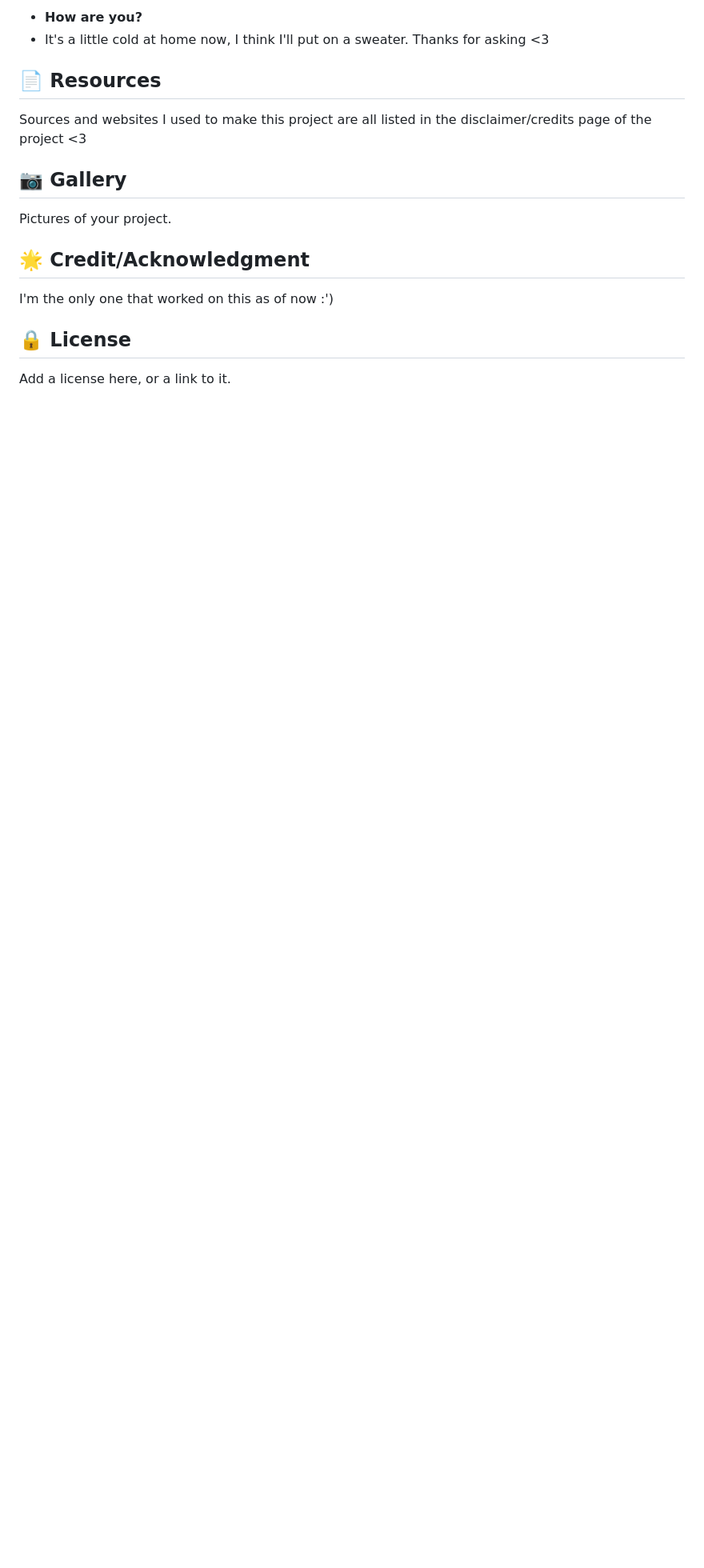
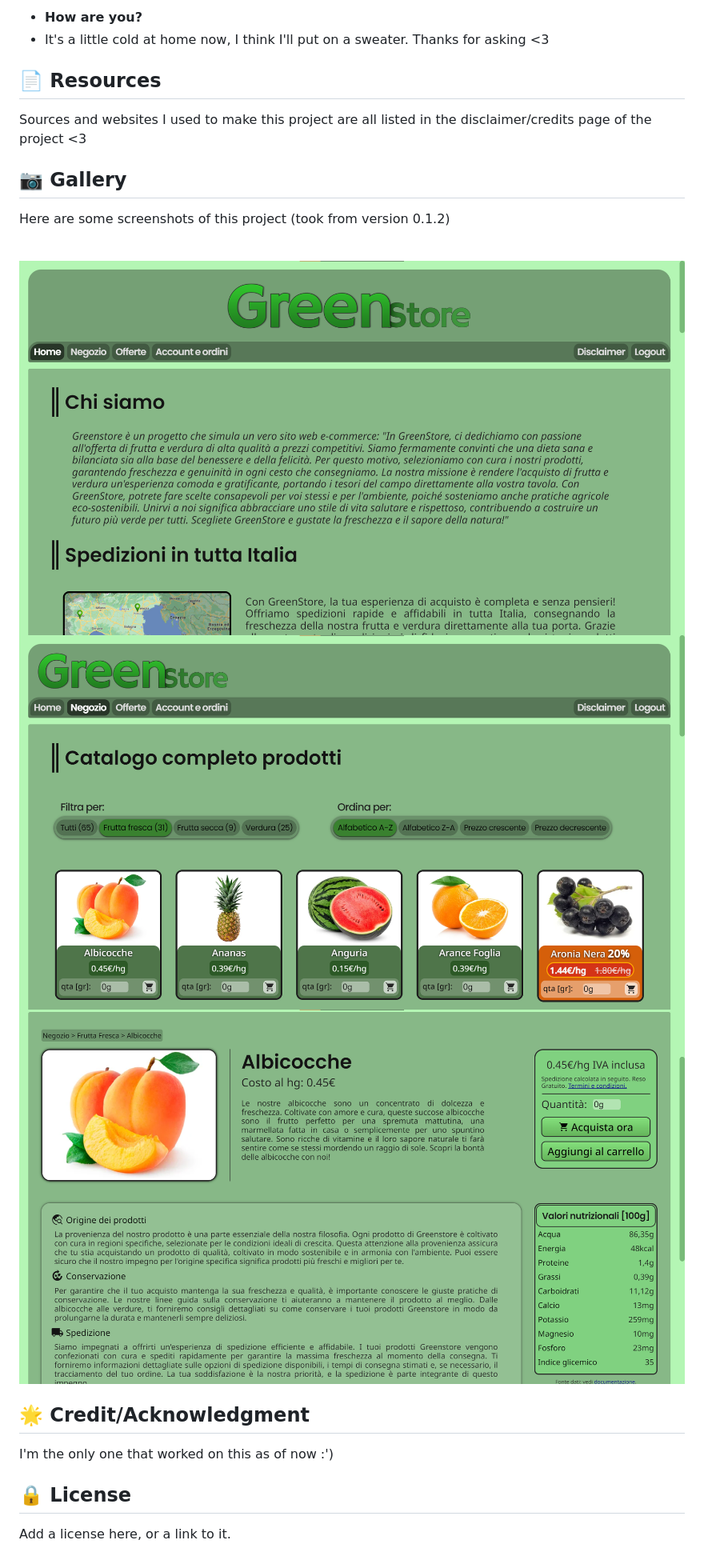
Before and after one commit to lucAmbr0/GreenStore, a Markdown page: README.md, the part around the change. Shown: that part at 80% size. Drawn GitHub-style; blank space fills up the shorter version.

```diff
--- a/README.md
+++ b/README.md
@@ -137,7 +137,14 @@ There are no particularly stringent guidelines as this is a fairly small project
 Sources and websites I used to make this project are all listed in the disclaimer/credits page of the project <3
 
 ##  :camera: Gallery
-Pictures of your project.
+Here are some screenshots of this project (took from version 0.1.2)
+
+<br>
+
+![alt text](https://github.com/lucAmbr0/GreenStore/blob/lucAmbr0-patch-1/GreenStoreSCREEN1.png?raw=true)
+![alt text](https://github.com/lucAmbr0/GreenStore/blob/lucAmbr0-patch-1/GreenStoreSCREEN2.png?raw=true)
+![alt text](https://github.com/lucAmbr0/GreenStore/blob/lucAmbr0-patch-1/GreenStoreSCREEN3.png?raw=true)
+
 
 ## :star2: Credit/Acknowledgment
 I'm the only one that worked on this as of now :')
```
